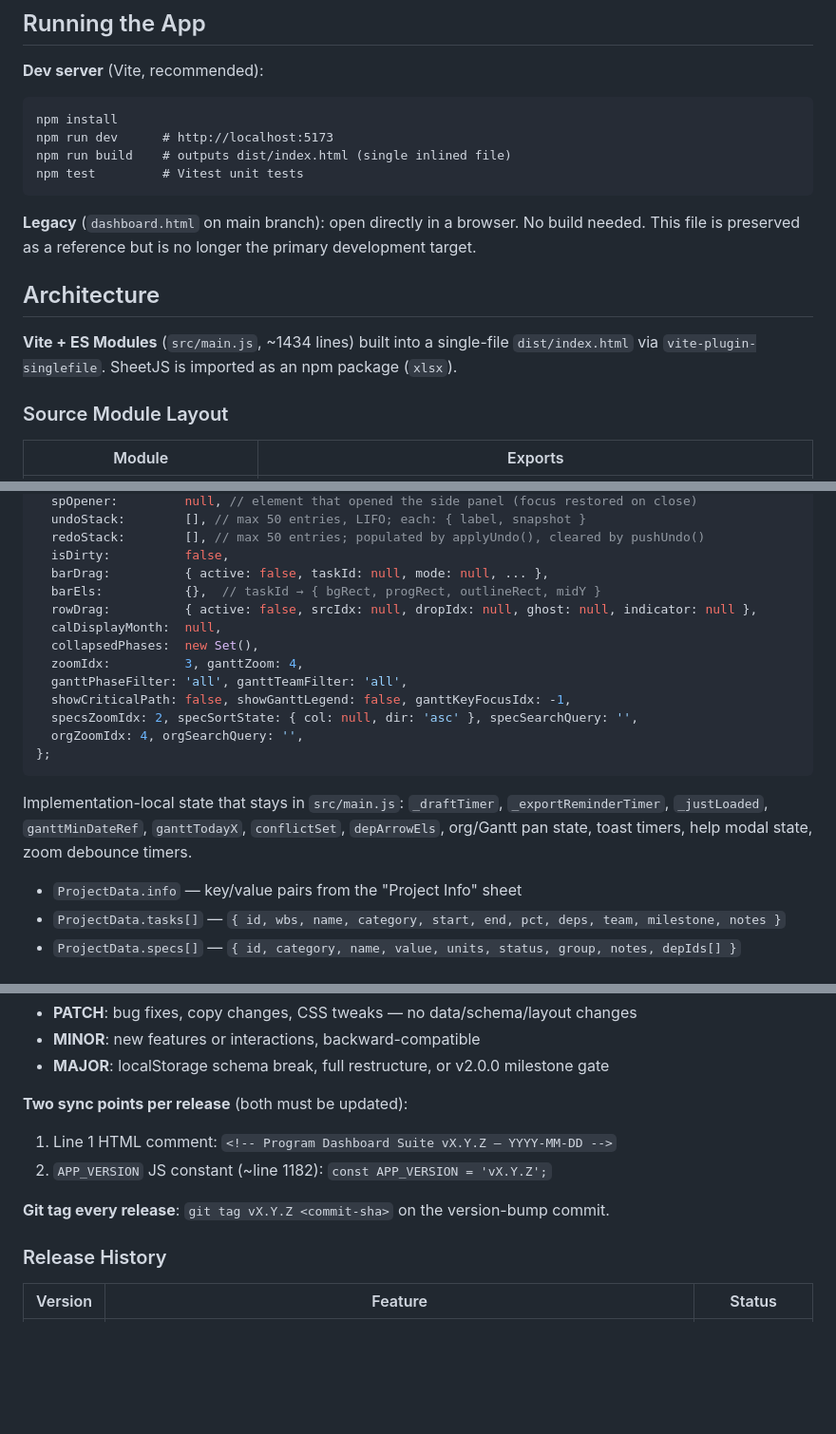
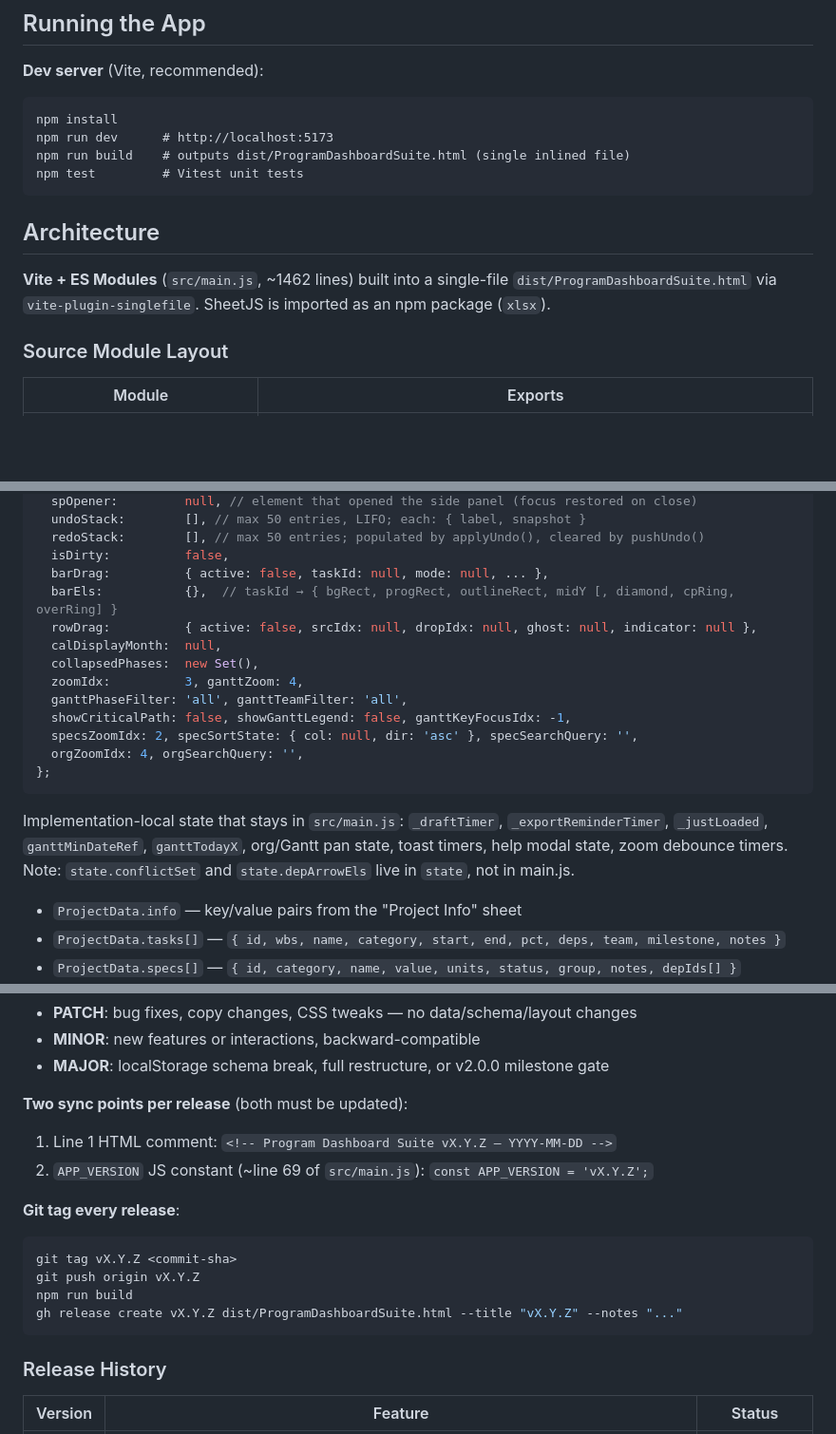
Before and after one commit to kalkisharma/ProgramDashboardSuite, a Markdown page: CLAUDE.md, 3 parts joined by grey strips. Shown at 95% size. GitHub-like rendering; blank space fills up the shorter version.

````diff
--- a/CLAUDE.md
+++ b/CLAUDE.md
@@ -8,15 +8,13 @@ This file provides guidance to Claude Code (claude.ai/code) when working with co
 ```
 npm install
 npm run dev      # http://localhost:5173
-npm run build    # outputs dist/index.html (single inlined file)
+npm run build    # outputs dist/ProgramDashboardSuite.html (single inlined file)
 npm test         # Vitest unit tests
 ```
 
-**Legacy** (`dashboard.html` on main branch): open directly in a browser. No build needed. This file is preserved as a reference but is no longer the primary development target.
-
 ## Architecture
 
-**Vite + ES Modules** (`src/main.js`, ~1434 lines) built into a single-file `dist/index.html` via `vite-plugin-singlefile`. SheetJS is imported as an npm package (`xlsx`).
+**Vite + ES Modules** (`src/main.js`, ~1462 lines) built into a single-file `dist/ProgramDashboardSuite.html` via `vite-plugin-singlefile`. SheetJS is imported as an npm package (`xlsx`).
 
 ### Source Module Layout
 
@@ -75,7 +73,7 @@ export const state = {
   redoStack:        [], // max 50 entries; populated by applyUndo(), cleared by pushUndo()
   isDirty:          false,
   barDrag:          { active: false, taskId: null, mode: null, ... },
-  barEls:           {},  // taskId → { bgRect, progRect, outlineRect, midY }
+  barEls:           {},  // taskId → { bgRect, progRect, outlineRect, midY [, diamond, cpRing, overRing] }
   rowDrag:          { active: false, srcIdx: null, dropIdx: null, ghost: null, indicator: null },
   calDisplayMonth:  null,
   collapsedPhases:  new Set(),
@@ -87,7 +85,7 @@ export const state = {
 };
 ```
 
-Implementation-local state that stays in `src/main.js`: `_draftTimer`, `_exportReminderTimer`, `_justLoaded`, `ganttMinDateRef`, `ganttTodayX`, `conflictSet`, `depArrowEls`, org/Gantt pan state, toast timers, help modal state, zoom debounce timers.
+Implementation-local state that stays in `src/main.js`: `_draftTimer`, `_exportReminderTimer`, `_justLoaded`, `ganttMinDateRef`, `ganttTodayX`, org/Gantt pan state, toast timers, help modal state, zoom debounce timers. Note: `state.conflictSet` and `state.depArrowEls` live in `state`, not in main.js.
 
 - `ProjectData.info` — key/value pairs from the "Project Info" sheet
 - `ProjectData.tasks[]` — `{ id, wbs, name, category, start, end, pct, deps, team, milestone, notes }`
@@ -297,9 +295,15 @@ Format: `vMAJOR.MINOR.PATCH` (semantic versioning).
 
 **Two sync points per release** (both must be updated):
 1. Line 1 HTML comment: `<!-- Program Dashboard Suite vX.Y.Z — YYYY-MM-DD -->`
-2. `APP_VERSION` JS constant (~line 1182): `const APP_VERSION = 'vX.Y.Z';`
+2. `APP_VERSION` JS constant (~line 69 of `src/main.js`): `const APP_VERSION = 'vX.Y.Z';`
 
-**Git tag every release**: `git tag vX.Y.Z <commit-sha>` on the version-bump commit.
+**Git tag every release**:
+```bash
+git tag vX.Y.Z <commit-sha>
+git push origin vX.Y.Z
+npm run build
+gh release create vX.Y.Z dist/ProgramDashboardSuite.html --title "vX.Y.Z" --notes "..."
+```
 
 ### Release History
 
````
Also changed, not shown: other parts of CLAUDE.md (+8 -6 lines).
